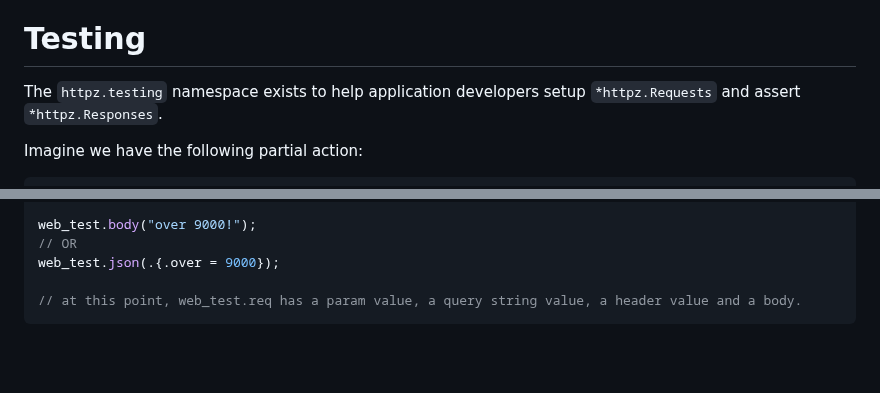
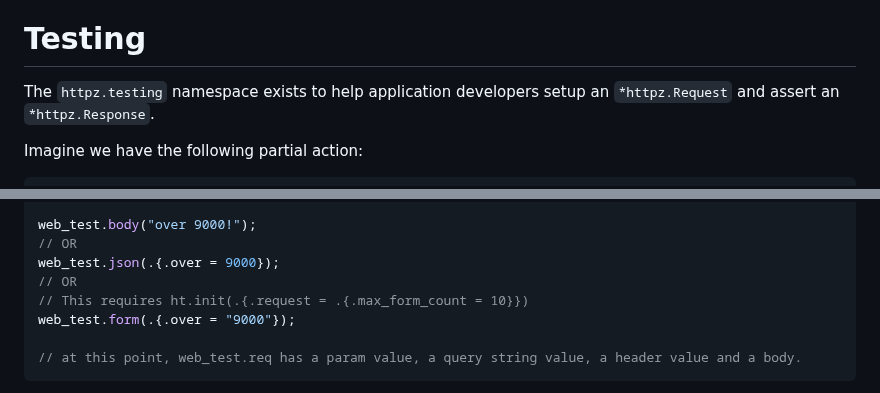
Before and after one commit to karlseguin/http.zig, a Markdown page: readme.md, 2 parts joined by grey strips. GitHub-like rendering; blank space fills up the shorter version.

Commit message:
add testing form helper to readme

````diff
--- a/readme.md
+++ b/readme.md
@@ -857,7 +857,7 @@ In blocking mode, `config.workers.max_conn` and `config.workers.min_conn` are ig
 If you aren't using a reverse proxy, you should always set the `config.timeout.request`, `config.timeout.keepalive` and `config.timeout.request_count` settings. In blocking mode, consider using conservative values: say 5/5/5 (5 second request timeout, 5 second keepalive timeout, and 5 keepalive count). You can monitor the `httpz_timeout_active` metric to see if the request timeout is too low.
 
 # Testing
-The `httpz.testing` namespace exists to help application developers setup `*httpz.Requests` and assert `*httpz.Responses`.
+The `httpz.testing` namespace exists to help application developers setup an `*httpz.Request` and assert an `*httpz.Response`.
 
 Imagine we have the following partial action:
 
@@ -906,6 +906,9 @@ web_test.header("Authorization", "admin");
 web_test.body("over 9000!");
 // OR
 web_test.json(.{.over = 9000});
+// OR
+// This requires ht.init(.{.request = .{.max_form_count = 10}})
+web_test.form(.{.over = "9000"});
 
 // at this point, web_test.req has a param value, a query string value, a header value and a body.
 ```
````
